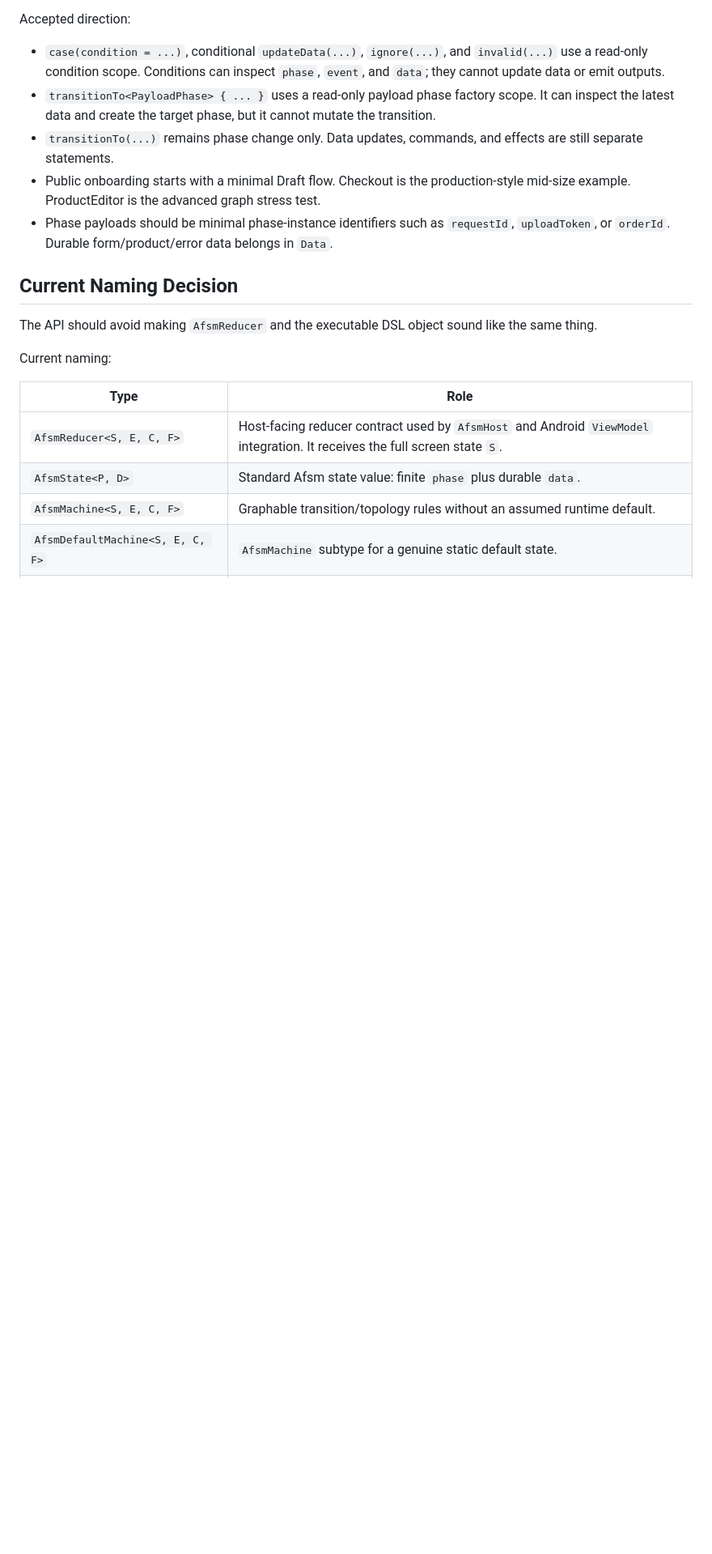
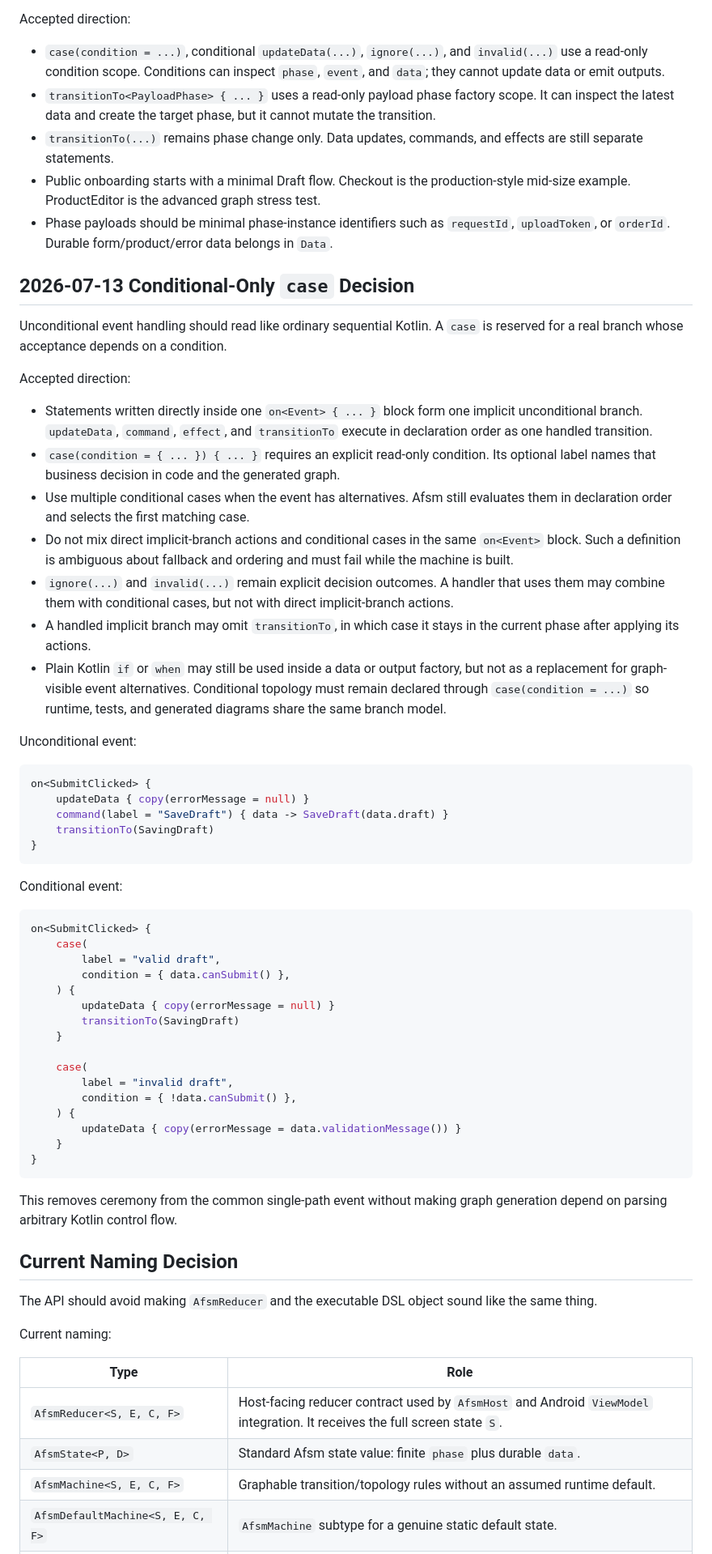
Before and after one commit to kez-lab/afsm, a Markdown page: wiki/03-engineering/afsm-v3-executable-dsl.md, the part around one of its changes. Shown at 81% size. Drawn GitHub-style; blank space fills up the shorter version.

Commit message:
docs: define conditional-only case DSL

````diff
--- a/wiki/03-engineering/afsm-v3-executable-dsl.md
+++ b/wiki/03-engineering/afsm-v3-executable-dsl.md
@@ -193,6 +193,68 @@ Accepted direction:
 - Phase payloads should be minimal phase-instance identifiers such as
   `requestId`, `uploadToken`, or `orderId`. Durable form/product/error data
   belongs in `Data`.
+
+## 2026-07-13 Conditional-Only `case` Decision
+
+Unconditional event handling should read like ordinary sequential Kotlin. A
+`case` is reserved for a real branch whose acceptance depends on a condition.
+
+Accepted direction:
+
+- Statements written directly inside one `on<Event> { ... }` block form one
+  implicit unconditional branch. `updateData`, `command`, `effect`, and
+  `transitionTo` execute in declaration order as one handled transition.
+- `case(condition = { ... }) { ... }` requires an explicit read-only
+  condition. Its optional label names that business decision in code and the
+  generated graph.
+- Use multiple conditional cases when the event has alternatives. Afsm still
+  evaluates them in declaration order and selects the first matching case.
+- Do not mix direct implicit-branch actions and conditional cases in the same
+  `on<Event>` block. Such a definition is ambiguous about fallback and ordering
+  and must fail while the machine is built.
+- `ignore(...)` and `invalid(...)` remain explicit decision outcomes. A handler
+  that uses them may combine them with conditional cases, but not with direct
+  implicit-branch actions.
+- A handled implicit branch may omit `transitionTo`, in which case it stays in
+  the current phase after applying its actions.
+- Plain Kotlin `if` or `when` may still be used inside a data or output factory,
+  but not as a replacement for graph-visible event alternatives. Conditional
+  topology must remain declared through `case(condition = ...)` so runtime,
+  tests, and generated diagrams share the same branch model.
+
+Unconditional event:
+
+```kotlin
+on<SubmitClicked> {
+    updateData { copy(errorMessage = null) }
+    command(label = "SaveDraft") { data -> SaveDraft(data.draft) }
+    transitionTo(SavingDraft)
+}
+```
+
+Conditional event:
+
+```kotlin
+on<SubmitClicked> {
+    case(
+        label = "valid draft",
+        condition = { data.canSubmit() },
+    ) {
+        updateData { copy(errorMessage = null) }
+        transitionTo(SavingDraft)
+    }
+
+    case(
+        label = "invalid draft",
+        condition = { !data.canSubmit() },
+    ) {
+        updateData { copy(errorMessage = data.validationMessage()) }
+    }
+}
+```
+
+This removes ceremony from the common single-path event without making graph
+generation depend on parsing arbitrary Kotlin control flow.
 
 ## Current Naming Decision
 
````
Also changed, not shown: other parts of wiki/03-engineering/afsm-v3-executable-dsl.md (+1 -1 lines), wiki/06-project/decision-log.md (+30 -1 lines), wiki/log.md (+12 -0 lines).
